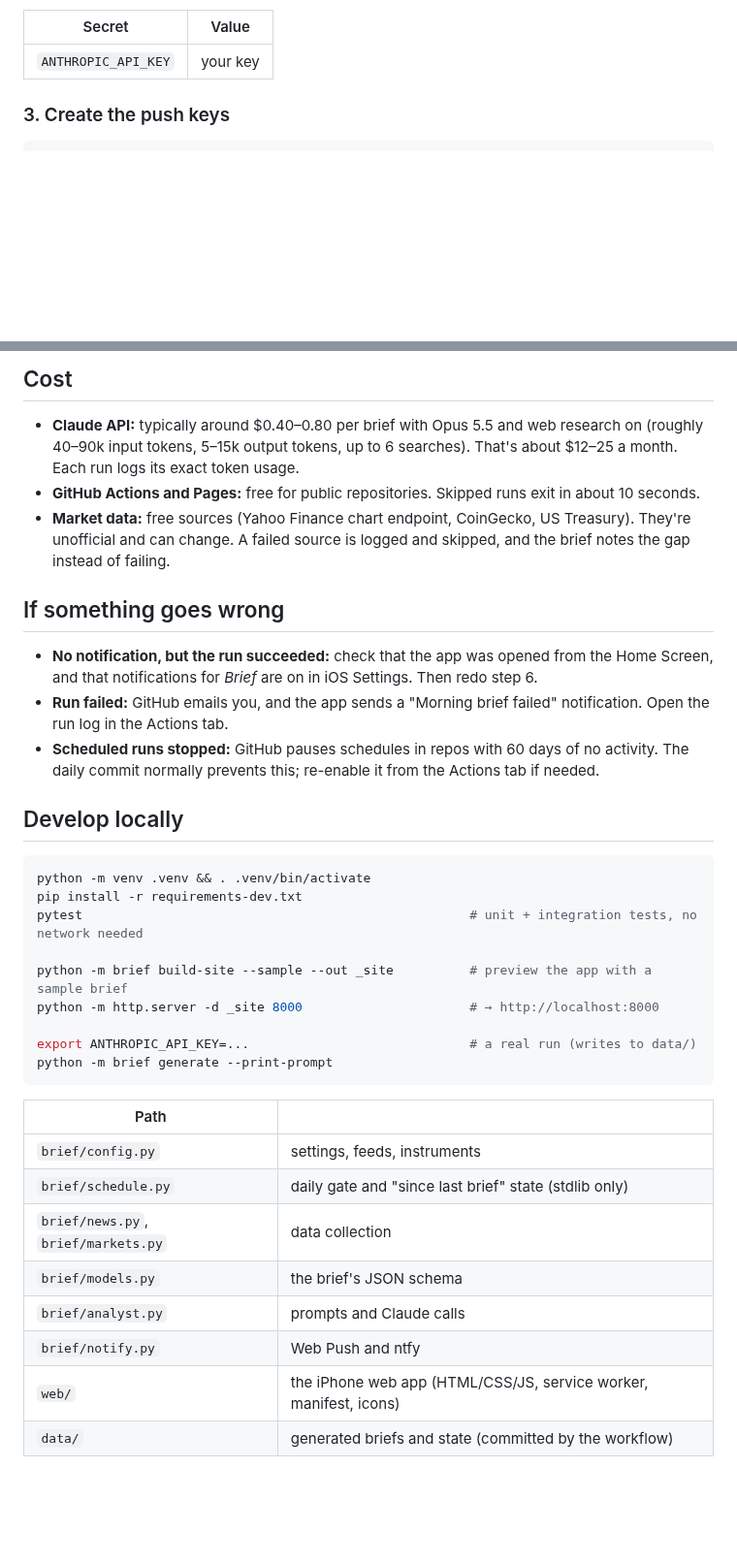
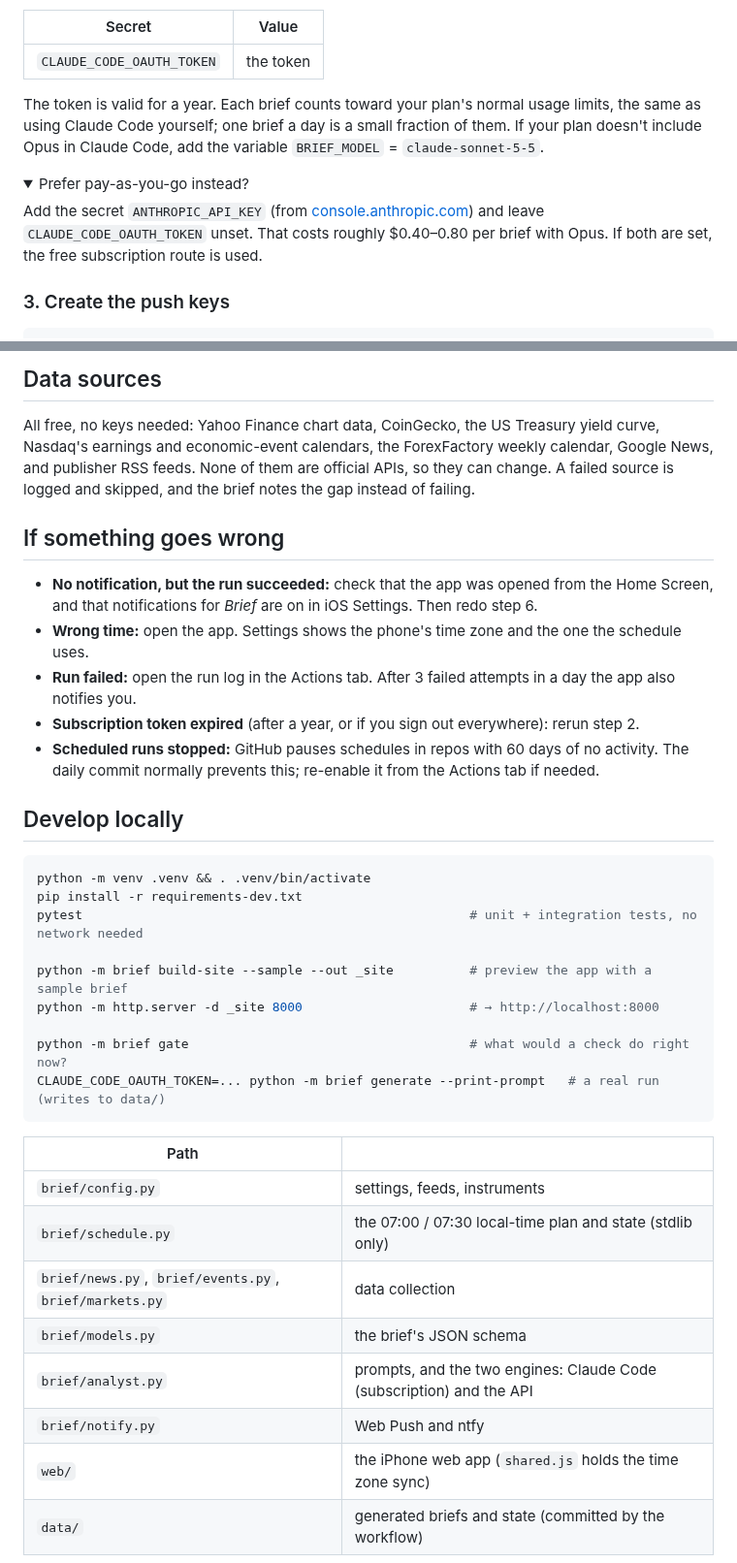
Before and after one commit to ml7084/Market-Brief, a Markdown page: README.md, 2 parts joined by grey strips. Shown at 97% size. Rendered like a GitHub page; folded sections open; blank space fills up the shorter version.

````diff
--- a/README.md
+++ b/README.md
@@ -36,7 +50,15 @@ Create a key at [console.anthropic.com](https://console.anthropic.com), then in
 
 | Secret | Value |
 |---|---|
-| `ANTHROPIC_API_KEY` | your key |
+| `CLAUDE_CODE_OAUTH_TOKEN` | the token |
+
+The token is valid for a year. Each brief counts toward your plan's normal usage limits, the same as using Claude Code yourself; one brief a day is a small fraction of them. If your plan doesn't include Opus in Claude Code, add the variable `BRIEF_MODEL` = `claude-sonnet-5-5`.
+
+<details>
+<summary>Prefer pay-as-you-go instead?</summary>
+
+Add the secret `ANTHROPIC_API_KEY` (from [console.anthropic.com](https://console.anthropic.com)) and leave `CLAUDE_CODE_OAUTH_TOKEN` unset. That costs roughly $0.40–0.80 per brief with Opus. If both are set, the free subscription route is used.
+</details>
 
 ### 3. Create the push keys
 
@@ -108,14 +140,14 @@ Feeds and instruments live in `brief/config.py`. Add a feed or ticker there and
 
-## Cost
+## Data sources
 
-- **Claude API:** typically around $0.40–0.80 per brief with Opus 5.5 and web research on (roughly 40–90k input tokens, 5–15k output tokens, up to 6 searches). That's about $12–25 a month. Each run logs its exact token usage.
-- **GitHub Actions and Pages:** free for public repositories. Skipped runs exit in about 10 seconds.
-- **Market data:** free sources (Yahoo Finance chart endpoint, CoinGecko, US Treasury). They're unofficial and can change. A failed source is logged and skipped, and the brief notes the gap instead of failing.
+All free, no keys needed: Yahoo Finance chart data, CoinGecko, the US Treasury yield curve, Nasdaq's earnings and economic-event calendars, the ForexFactory weekly calendar, Google News, and publisher RSS feeds. None of them are official APIs, so they can change. A failed source is logged and skipped, and the brief notes the gap instead of failing.
 
 ## If something goes wrong
 
 - **No notification, but the run succeeded:** check that the app was opened from the Home Screen, and that notifications for *Brief* are on in iOS Settings. Then redo step 6.
-- **Run failed:** GitHub emails you, and the app sends a "Morning brief failed" notification. Open the run log in the Actions tab.
+- **Wrong time:** open the app. Settings shows the phone's time zone and the one the schedule uses.
+- **Run failed:** open the run log in the Actions tab. After 3 failed attempts in a day the app also notifies you.
+- **Subscription token expired** (after a year, or if you sign out everywhere): rerun step 2.
 - **Scheduled runs stopped:** GitHub pauses schedules in repos with 60 days of no activity. The daily commit normally prevents this; re-enable it from the Actions tab if needed.
 
 ## Develop locally
@@ -128,17 +160,17 @@ pytest                                                   # unit + integration te
 python -m brief build-site --sample --out _site          # preview the app with a sample brief
 python -m http.server -d _site 8000                      # → http://localhost:8000
 
-export ANTHROPIC_API_KEY=...                             # a real run (writes to data/)
-python -m brief generate --print-prompt
+python -m brief gate                                     # what would a check do right now?
+CLAUDE_CODE_OAUTH_TOKEN=... python -m brief generate --print-prompt   # a real run (writes to data/)
 ```
 
 | Path | |
 |---|---|
 | `brief/config.py` | settings, feeds, instruments |
-| `brief/schedule.py` | daily gate and "since last brief" state (stdlib only) |
-| `brief/news.py`, `brief/markets.py` | data collection |
+| `brief/schedule.py` | the 07:00 / 07:30 local-time plan and state (stdlib only) |
+| `brief/news.py`, `brief/events.py`, `brief/markets.py` | data collection |
 | `brief/models.py` | the brief's JSON schema |
-| `brief/analyst.py` | prompts and Claude calls |
+| `brief/analyst.py` | prompts, and the two engines: Claude Code (subscription) and the API |
 | `brief/notify.py` | Web Push and ntfy |
-| `web/` | the iPhone web app (HTML/CSS/JS, service worker, manifest, icons) |
+| `web/` | the iPhone web app (`shared.js` holds the time zone sync) |
 | `data/` | generated briefs and state (committed by the workflow) |
````
Also changed, not shown: other parts of README.md (+61 -37 lines), docs/preview.png, 15 other files.
